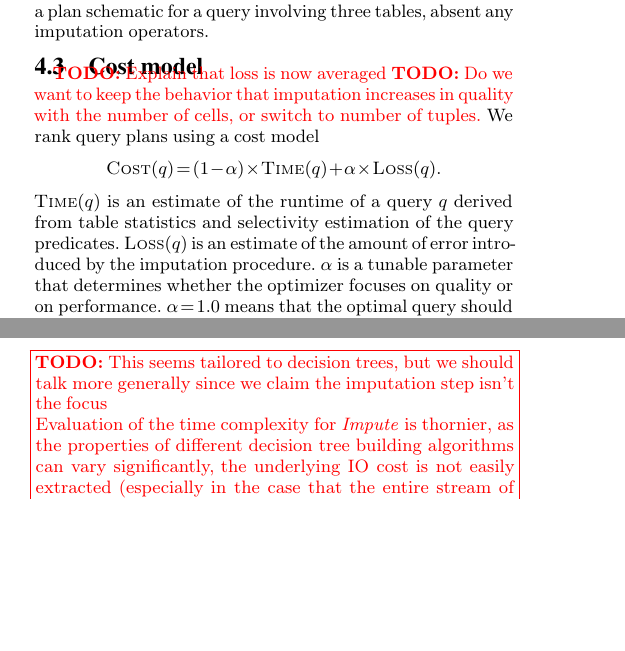
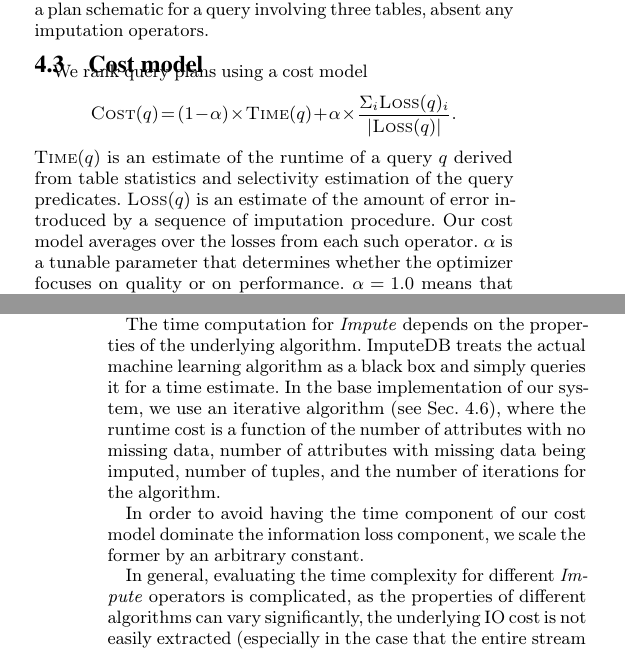
Before and after one commit to mitdbg/imputedb, a LaTeX document (paper/main.tex, which reads paper/algorithm.tex): two parts of the columns of pages 3 and 4 of 11, joined at a grey line, cut so that both start at the same text, the shorter picture padded with empty space. Compiled offline with pdfLaTeX.

Commit message:
paper: clean up some TODOs for cost model

```diff
--- a/paper/algorithm.tex
+++ b/paper/algorithm.tex
@@ -42,9 +42,9 @@ Figure~\ref{fig:query-schematic} shows a plan schematic for a query involving th
 
 \subsection{Cost model}
 \label{sec:cost-model}
-\todo{Explain that loss is now averaged}
-\todo{Do we want to keep the behavior that imputation increases in quality with the number of cells, or switch to number of tuples.}
-We rank query plans using a cost model \[\textsc{Cost}(q) = (1 - \alpha) \times \textsc{Time}(q) + \alpha \times \textsc{Loss}(q).\] $\textsc{Time}(q)$ is an estimate of the runtime of a query $q$ derived from table statistics and selectivity estimation of the query predicates. $\textsc{Loss}(q)$ is an estimate of the amount of error introduced by the imputation procedure. $\alpha$ is a tunable parameter that determines whether the optimizer focuses on quality or on performance. $\alpha = 1.0$ means that the optimal query should have the highest quality imputation (at the expense of performance), $\alpha=0.0$ means that the optimal query should be as fast as possible (at the expense of imputation quality).
+We rank query plans using a cost model \[\textsc{Cost}(q) = (1 - \alpha) \times \textsc{Time}(q) + \alpha \times \frac{\Sigma_i \textsc{Loss}(q)_i}{|\textsc{Loss}(q)|}.\] $\textsc{Time}(q)$ is an estimate of the runtime of a query $q$ derived from table statistics and selectivity estimation of the query predicates. $\textsc{Loss}(q)$ is an estimate of the amount of error introduced by a sequence of imputation procedure. Our
+cost model averages over the losses from each such operator.
+$\alpha$ is a tunable parameter that determines whether the optimizer focuses on quality or on performance. $\alpha = 1.0$ means that the optimal query should have the highest quality imputation (at the expense of performance), $\alpha=0.0$ means that the optimal query should be as fast as possible (at the expense of imputation quality).
 
 The computation of $\textsc{Time}(q)$ and $\textsc{Loss}(q)$ relies on having an accurate cardinality estimate of $q$ and its sub-queries.
 These cardinality estimates are impacted not just by filtering or joining, as in the traditional relational calculus, but also by the imputation operators.
@@ -88,10 +87,19 @@ account for the new operators: \textit{Drop} and \textit{Impute}. \textit{Drop}
 complexity can be expressed as a function of the number of heap pages read and the IO cost
 per page.
 
-\todobox{This seems tailored to decision trees, but we should talk more generally since
-we claim the imputation step isn't the focus}{
-Evaluation of the time complexity for \textit{Impute} is thornier, as the properties of
-different decision tree building algorithms can vary significantly, the underlying IO cost
+The time computation for \textit{Impute} depends on the properties of the underlying
+algorithm. \ProjectName{} treats the actual machine learning algorithm as a black box
+and simply queries it for a time estimate. In the base implementation of our system,
+we use an iterative algorithm (see Sec.~\ref{sec:imputation}), where the runtime cost
+is a function of the number of attributes with no missing data, number of attributes with
+missing data being imputed, number of tuples, and the number of iterations for the algorithm.
+
+In order to avoid having the time component of our cost model dominate the information loss
+component, we scale the former by an arbitrary constant.
+
+In general, evaluating the time complexity for different \textit{Impute} operators is
+complicated, as the properties of
+different algorithms can vary significantly, the underlying IO cost
 is not easily extracted (especially in the case that the entire stream of tuples does not
 fit in memory), and the CPU cost dominates (in contrast to the other operators, which may
 not even consider CPU cost explicitly). For example, \cite{martin1995time} find that the
@@ -102,8 +110,7 @@ number of subsets considered for each split). Indeed, the \textit{build tree} ph
 does not even dominate computation, as post-processing steps like pruning, which are vital
 in achieving good performance, can have cost exponential in the height of the tree. In
 practice, we find that a simple parameterization can be acceptable (i.e. yield intelligent query
-plans), though the range of $\alpha$ that does promote tradeoffs is condensed.
-}
+plans).
 
 \subsection{Imputation placement}
 \label{sec:placement}
```
Also changed, not shown: paper/algorithm.tex (27 more changed lines).
